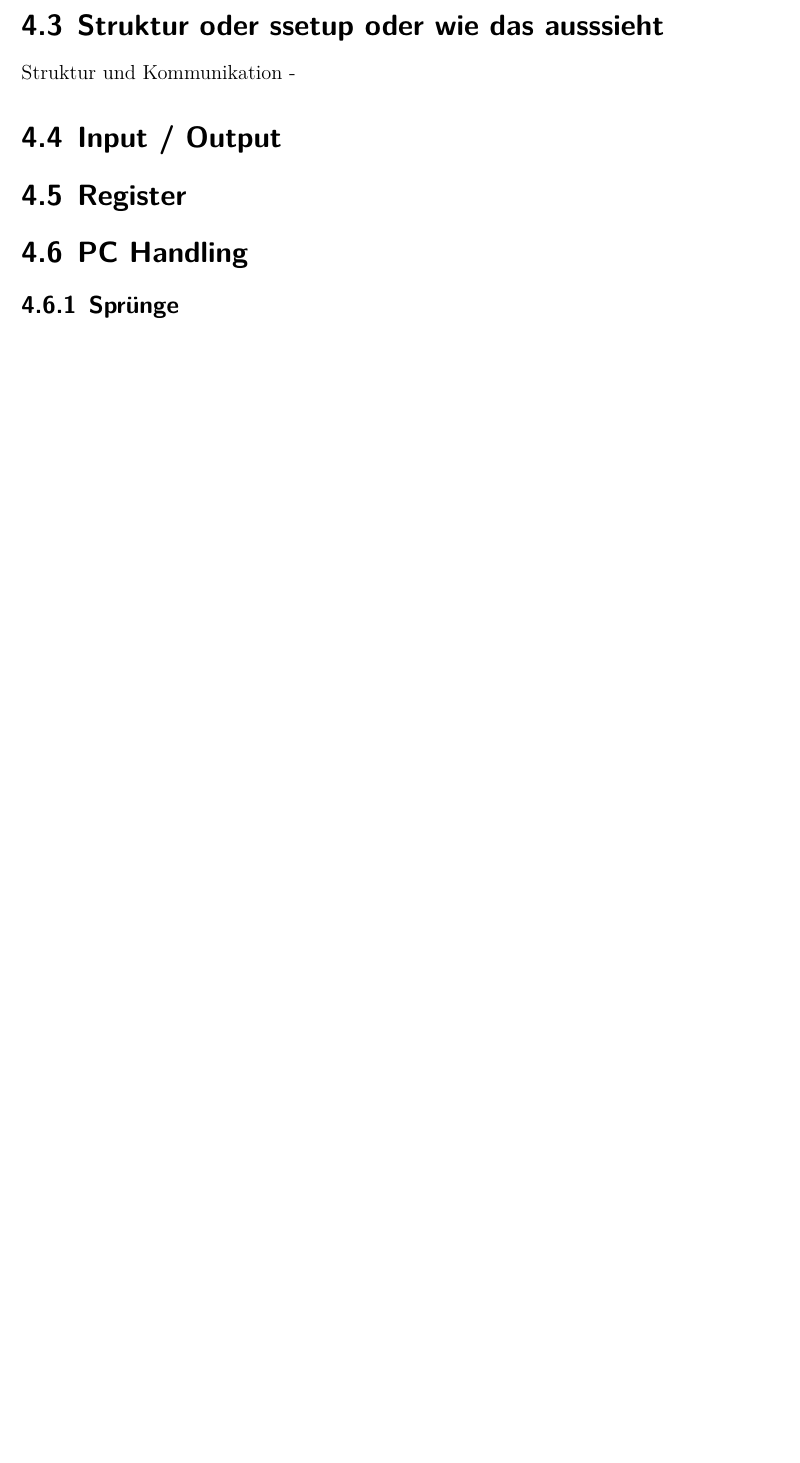
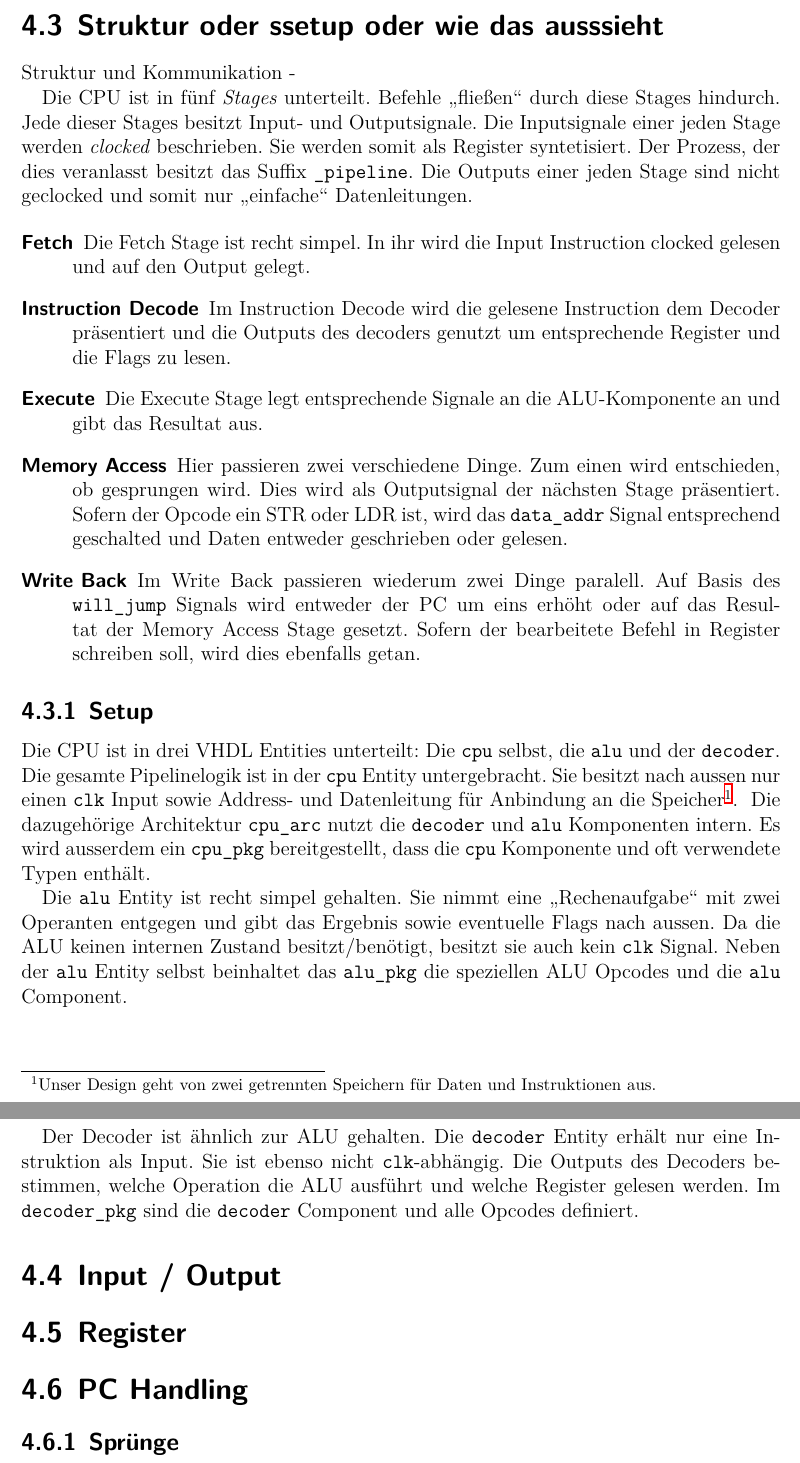
Before and after one commit to xyl0o/cs_proj_microprocessor, a LaTeX document (paper/paper.tex): part of page 16 of 19 before the commit and two parts of pages 16 and 17 of 20 after it, the two joined at a grey line, cut so that both start at the same text, the shorter picture padded with empty space. Compiled offline with XeLaTeX.

Commit message:
Add text to hardware structure chapter

```diff
--- a/paper/paper.tex
+++ b/paper/paper.tex
@@ -307,6 +307,54 @@ Struktur und Kommunikation -
 %Packages und Components - Subtypen
 
 %mpure muss in architectture kann aber auf werte außerhalb der funkttion zugreifen solnag sie in der architectue ssind
+
+Die CPU ist in fünf \textit{Stages} unterteilt.
+Befehle \enquote{fließen} durch diese Stages hindurch.
+Jede dieser Stages besitzt Input- und Outputsignale.
+Die Inputsignale einer jeden Stage werden \textit{clocked} beschrieben.
+Sie werden somit als Register syntetisiert.
+Der Prozess, der dies veranlasst besitzt das Suffix \texttt{\_pipeline}.
+Die Outputs einer jeden Stage sind nicht geclocked und somit nur \enquote{einfache} Datenleitungen.
+
+\begin{description}
+  \item[Fetch]
+  Die Fetch Stage ist recht simpel.
+  In ihr wird die Input Instruction clocked gelesen und auf den Output gelegt.
+  % TODO really? it seems like, its outputs are never used.
+  \item[Instruction Decode]
+  Im Instruction Decode wird die gelesene Instruction dem Decoder präsentiert und die Outputs des decoders genutzt um entsprechende Register und die Flags zu lesen.
+  \item[Execute]
+  Die Execute Stage legt entsprechende Signale an die ALU-Komponente an und gibt das Resultat aus.
+  \item[Memory Access]
+  Hier passieren zwei verschiedene Dinge.
+  Zum einen wird entschieden, ob gesprungen wird. Dies wird als Outputsignal der nächsten Stage präsentiert.
+  Sofern der Opcode ein STR oder LDR ist, wird das \texttt{data\_addr} Signal entsprechend geschalted und Daten entweder geschrieben oder gelesen.
+  \item[Write Back]
+  Im Write Back passieren wiederum zwei Dinge paralell.
+  Auf Basis des \texttt{will\_jump} Signals wird entweder der PC um eins erhöht oder auf das Resultat der Memory Access Stage gesetzt.
+  Sofern der bearbeitete Befehl in Register schreiben soll, wird dies ebenfalls getan.
+\end{description}
+
+\subsection{Setup}
+
+Die CPU ist in drei VHDL Entities unterteilt: Die \texttt{cpu} selbst, die \texttt{alu} und der \texttt{decoder}.
+Die gesamte Pipelinelogik ist in der \texttt{cpu} Entity untergebracht.
+Sie besitzt nach aussen nur einen \texttt{clk} Input sowie Address- und Datenleitung für Anbindung an die Speicher\footnotemark.
+\footnotetext{Unser Design geht von zwei getrennten Speichern für Daten und Instruktionen aus.}
+Die dazugehörige Architektur \texttt{cpu\_arc} nutzt die \texttt{decoder} und \texttt{alu} Komponenten intern.
+Es wird ausserdem ein \texttt{cpu\_pkg} bereitgestellt, dass die \texttt{cpu} Komponente und oft verwendete Typen enthält.
+
+Die \texttt{alu} Entity ist recht simpel gehalten.
+Sie nimmt eine \enquote{Rechenaufgabe} mit zwei Operanten entgegen und gibt das Ergebnis sowie eventuelle Flags nach aussen.
+Da die ALU keinen internen Zustand besitzt/benötigt, besitzt sie auch kein \texttt{clk} Signal.
+Neben der \texttt{alu} Entity selbst beinhaltet das \texttt{alu\_pkg} die speziellen ALU Opcodes und die \texttt{alu} Component.
+
+Der Decoder ist ähnlich zur ALU gehalten.
+Die \texttt{decoder} Entity erhält nur eine Instruktion als Input.
+Sie ist ebenso nicht \texttt{clk}-abhängig.
+Die Outputs des Decoders bestimmen, welche Operation die ALU ausführt und welche Register gelesen werden.
+Im \texttt{decoder\_pkg} sind die \texttt{decoder} Component und alle Opcodes definiert.
+
 \section{Input / Output}
 % RAM/ROM anbindung
 
```
